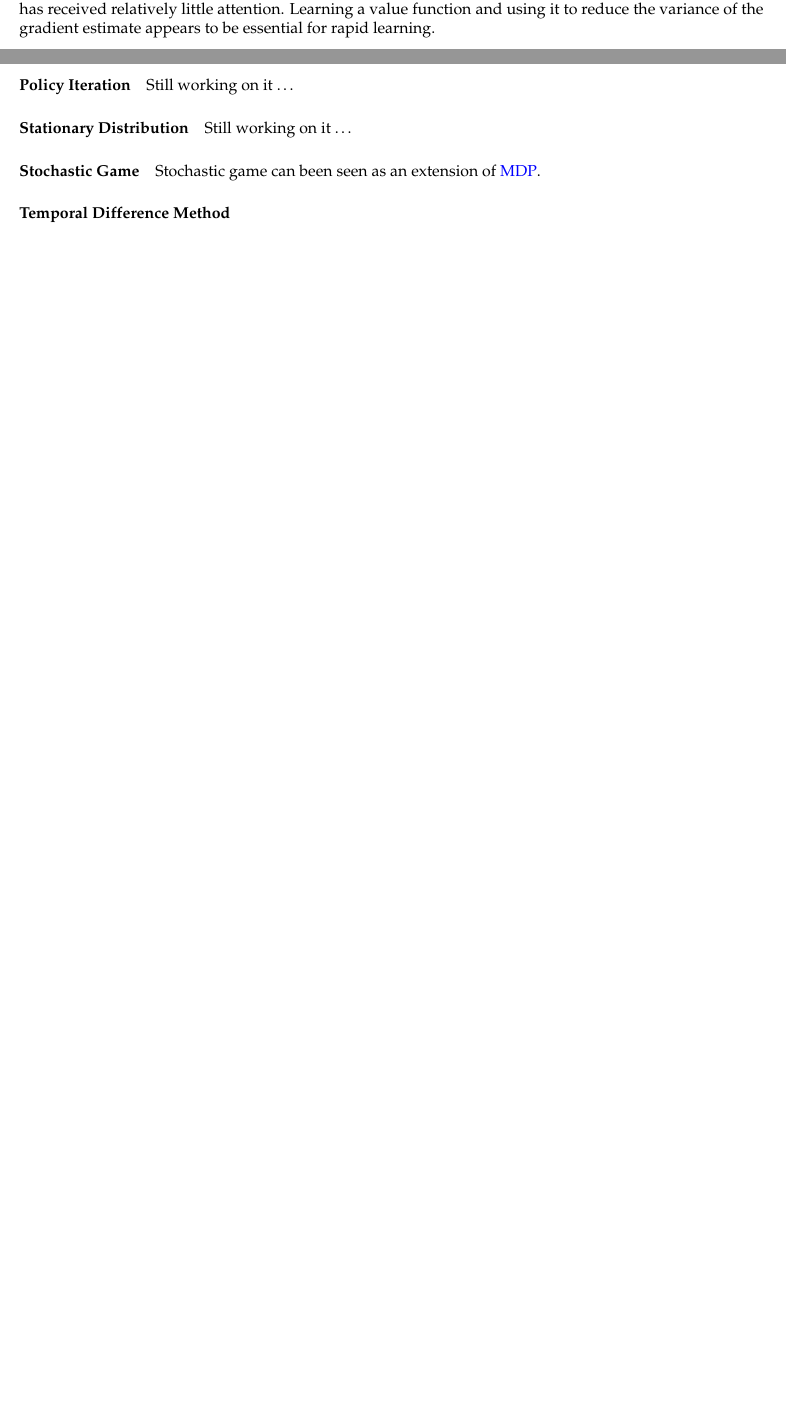
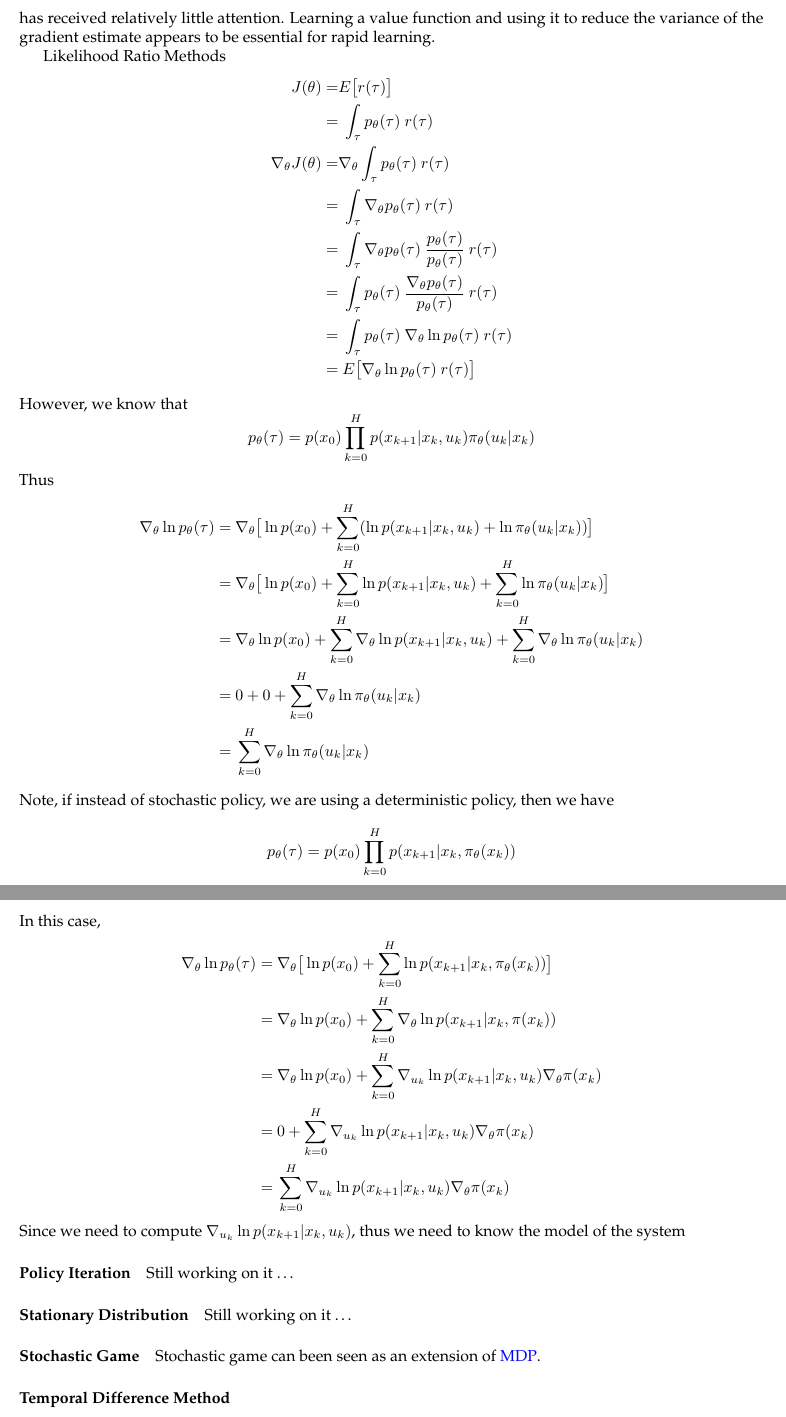
Before and after one commit to nosyndicate/Notes, a LaTeX document (RL.tex): two parts of pages 8 and 9 of 9 before the commit and two parts of pages 9 and 10 of 10 after it, joined at a grey line, cut so that both start at the same text, the shorter picture padded with empty space. Compiled offline with pdfLaTeX.

Commit message:
add likelihood ratio methods

```diff
--- a/RL.tex
+++ b/RL.tex
@@ -365,8 +365,48 @@ learns much more slowly than RL methods using value functions and has received
 relatively little attention. Learning a value function and using it to reduce the variance
 of the gradient estimate appears to be essential for rapid learning.
 
-
-
+Likelihood Ratio Methods
+\[
+\begin{split}
+	J(\theta) = & E \big[r(\tau)\big] \\
+	= &\ \int_{\tau} p_{\theta}(\tau)\ r(\tau)\\
+	\nabla_{\theta} J(\theta) = & \nabla_{\theta} \int_{\tau} p_{\theta}(\tau)\ r(\tau)\\
+	= &\ \int_{\tau} \nabla_{\theta} p_{\theta}(\tau)\ r(\tau)\\
+	= &\ \int_{\tau} \nabla_{\theta} p_{\theta}(\tau)\ \frac{p_{\theta}(\tau)}{p_{\theta}(\tau)}\ r(\tau)\\
+	= &\ \int_{\tau} p_{\theta}(\tau)\ \frac{\nabla_{\theta} p_{\theta}(\tau)}{p_{\theta}(\tau)}\ r(\tau)\\
+	= &\ \int_{\tau} p_{\theta}(\tau)\ \nabla_{\theta} \ln p_{\theta}(\tau)\ r(\tau)\\
+	= &\ E \big[ \nabla_{\theta} \ln p_{\theta}(\tau)\ r(\tau) \big]
+\end{split}
+\]
+However, we know that
+\[
+p_{\theta}(\tau) = p(x_0) \prod_{k=0}^{H}p(x_{k+1}|x_k,u_k)\pi_{\theta}(u_k|x_k)
+\]
+Thus
+\[
+\begin{split}
+\nabla_{\theta} \ln p_{\theta}(\tau) = &\ \nabla_{\theta} \big[ \ln p(x_0) + \sum_{k=0}^{H} (\ln p(x_{k+1}|x_k,u_k) + \ln \pi_{\theta}(u_k|x_k))\big]\\
+= &\ \nabla_{\theta} \big[ \ln p(x_0) + \sum_{k=0}^{H} \ln p(x_{k+1}|x_k,u_k) + \sum_{k=0}^{H} \ln \pi_{\theta}(u_k|x_k)\big]\\
+= &\ \nabla_{\theta} \ln p(x_0) + \sum_{k=0}^{H} \nabla_{\theta} \ln p(x_{k+1}|x_k,u_k) + \sum_{k=0}^{H} \nabla_{\theta} \ln \pi_{\theta}(u_k|x_k)\\
+= &\ 0 + 0 + \sum_{k=0}^{H} \nabla_{\theta} \ln \pi_{\theta}(u_k|x_k)\\
+= &\ \sum_{k=0}^{H} \nabla_{\theta} \ln \pi_{\theta}(u_k|x_k)\\
+\end{split}
+\]
+Note, if instead of stochastic policy, we are using a deterministic policy, then we have
+\[
+p_{\theta}(\tau) = p(x_0) \prod_{k=0}^{H}p(x_{k+1}|x_k,\pi_{\theta}(x_k))
+\]
+In this case,
+\[
+\begin{split}
+\nabla_{\theta} \ln p_{\theta}(\tau) = &\ \nabla_{\theta} \big[ \ln p(x_0) + \sum_{k=0}^{H} \ln p(x_{k+1}|x_k,\pi_{\theta}(x_k))\big]\\
+= &\ \nabla_{\theta} \ln p(x_0) + \sum_{k=0}^{H} \nabla_{\theta} \ln p(x_{k+1}|x_k,\pi(x_k))\\
+= &\ \nabla_{\theta} \ln p(x_0) + \sum_{k=0}^{H} \nabla_{u_k} \ln p(x_{k+1}|x_k,u_k) \nabla_{\theta} \pi(x_k)\\
+= &\ 0 +  \sum_{k=0}^{H} \nabla_{u_k} \ln p(x_{k+1}|x_k,u_k) \nabla_{\theta} \pi(x_k)\\
+= &\ \sum_{k=0}^{H} \nabla_{u_k} \ln p(x_{k+1}|x_k,u_k) \nabla_{\theta} \pi(x_k)\\
+\end{split}
+\]
+Since we need to compute $\nabla_{u_k} \ln p(x_{k+1}|x_k,u_k)$, thus we need to know the model of the system
 
 
 \ItemTitle{pi}{Policy Iteration} \Working
```
Also changed, not shown: RL.bib (+1 -1 lines), RL.pdf, RL.tex (2 more changed lines).
